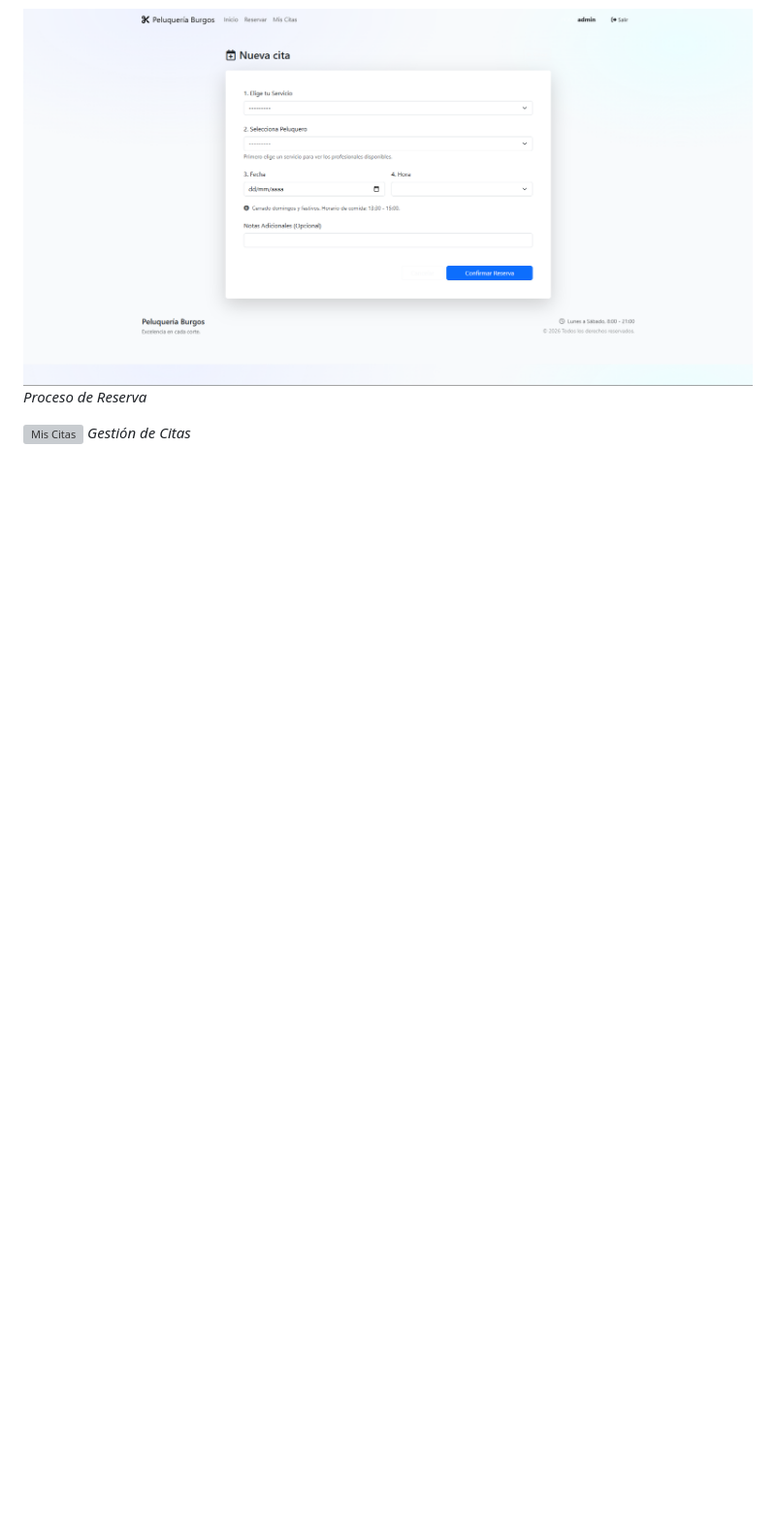
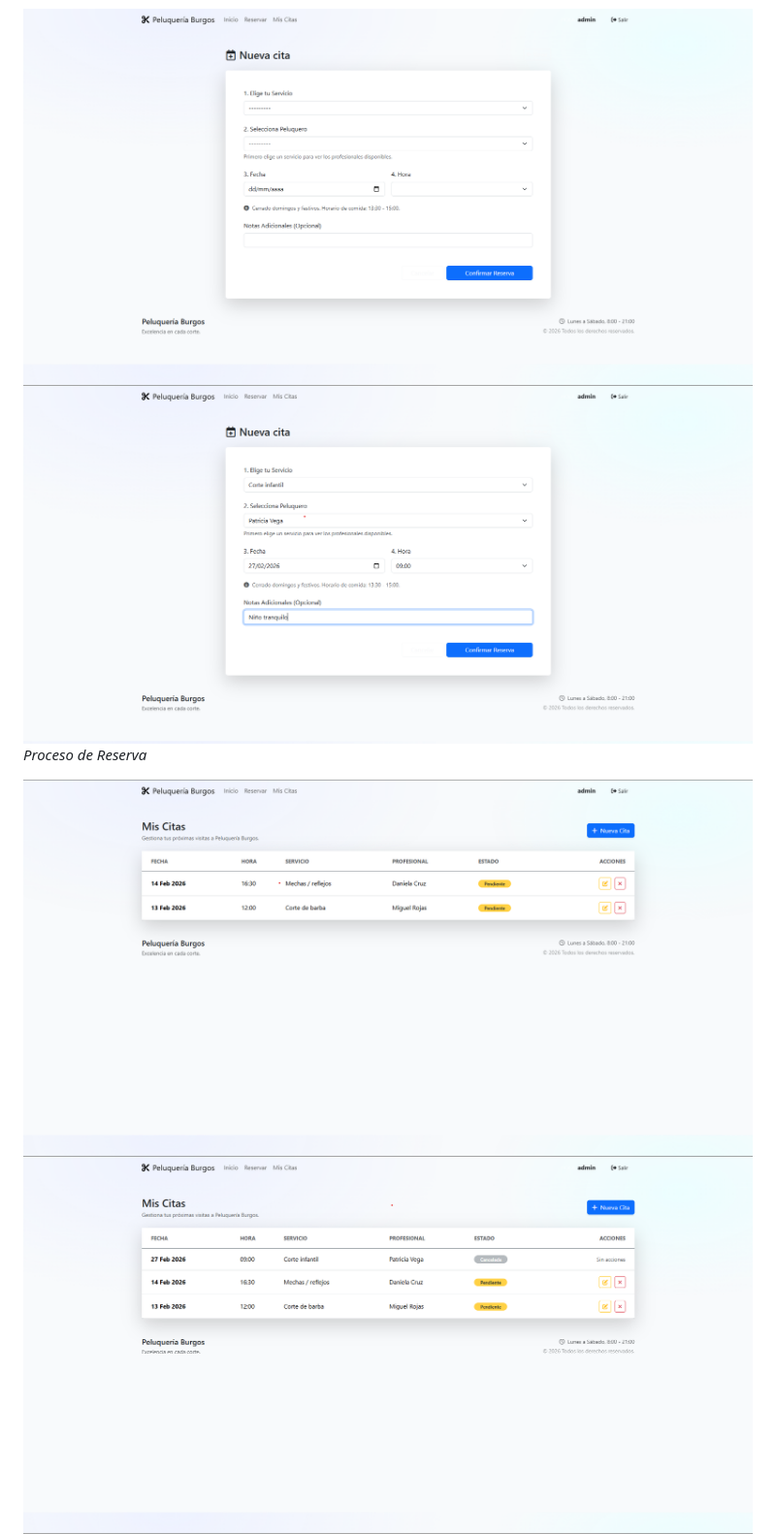
Before and after one commit to nsilcre/Django-Proyecto-Final, a Markdown page: README.md, the part around one of its changes. Shown at 97% size. Drawn GitHub-style; blank space fills up the shorter version; grey boxes are pictures that could not be loaded.

```diff
--- a/README.md
+++ b/README.md
@@ -92,8 +92,10 @@ Sigue estos pasos para ejecutar el proyecto en tu entorno local:
 *Página Principal*
 
 ![Reserva](AñadirCita.png)
+![Reserva](AñadirCitaRellena.png)
 *Proceso de Reserva*
 
-![Mis Citas](docs/img/screenshot3.png)
+![Mis Citas](Citas.png)
+![Mis Citas](CitasModificadas.png)
 *Gestión de Citas*
 
```
Also changed, not shown: other parts of README.md (+2 -1 lines).
